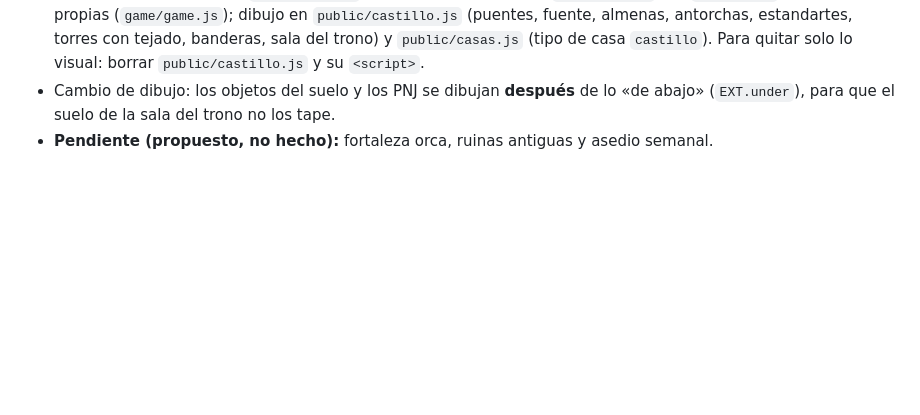
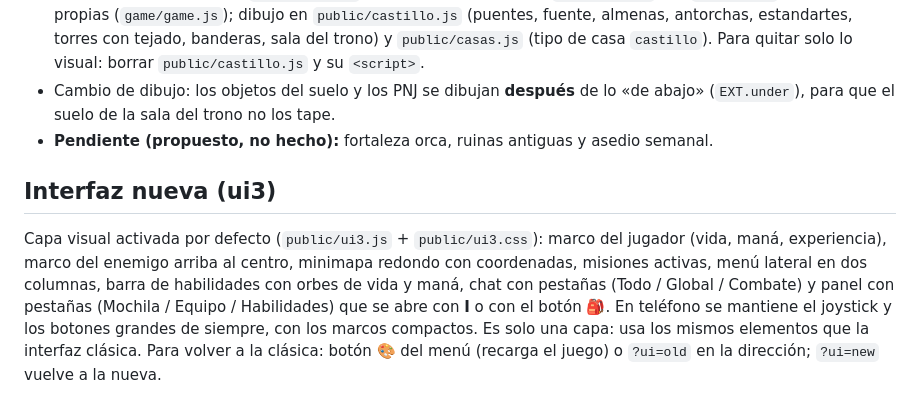
Before and after one commit to plewert/eldoria-online, a Markdown page: eldoria/README.md, the part around the change. Drawn GitHub-style; blank space fills up the shorter version.

```diff
--- a/eldoria/README.md
+++ b/eldoria/README.md
@@ -645,3 +645,10 @@ Los 16 jefes de cueva (11 clásicos, Rey de los Dragones y los 4 de Este II) tie
 - **Código:** terreno y PNJ en `game/world.js` (bloque «Castillo Real»); `type: 'talk'` con `say: [...]` para frases propias (`game/game.js`); dibujo en `public/castillo.js` (puentes, fuente, almenas, antorchas, estandartes, torres con tejado, banderas, sala del trono) y `public/casas.js` (tipo de casa `castillo`). Para quitar solo lo visual: borrar `public/castillo.js` y su `<script>`.
 - Cambio de dibujo: los objetos del suelo y los PNJ se dibujan **después** de lo «de abajo» (`EXT.under`), para que el suelo de la sala del trono no los tape.
 - **Pendiente (propuesto, no hecho):** fortaleza orca, ruinas antiguas y asedio semanal.
+
+## Interfaz nueva (ui3)
+Capa visual activada por defecto (`public/ui3.js` + `public/ui3.css`): marco del jugador (vida, maná, experiencia), marco del enemigo arriba al centro,
+minimapa redondo con coordenadas, misiones activas, menú lateral en dos columnas, barra de habilidades con orbes de vida y maná,
+chat con pestañas (Todo / Global / Combate) y panel con pestañas (Mochila / Equipo / Habilidades) que se abre con **I** o con el botón 🎒.
+En teléfono se mantiene el joystick y los botones grandes de siempre, con los marcos compactos. Es solo una capa: usa los mismos elementos que la
+interfaz clásica. Para volver a la clásica: botón 🎨 del menú (recarga el juego) o `?ui=old` en la dirección; `?ui=new` vuelve a la nueva.
```
